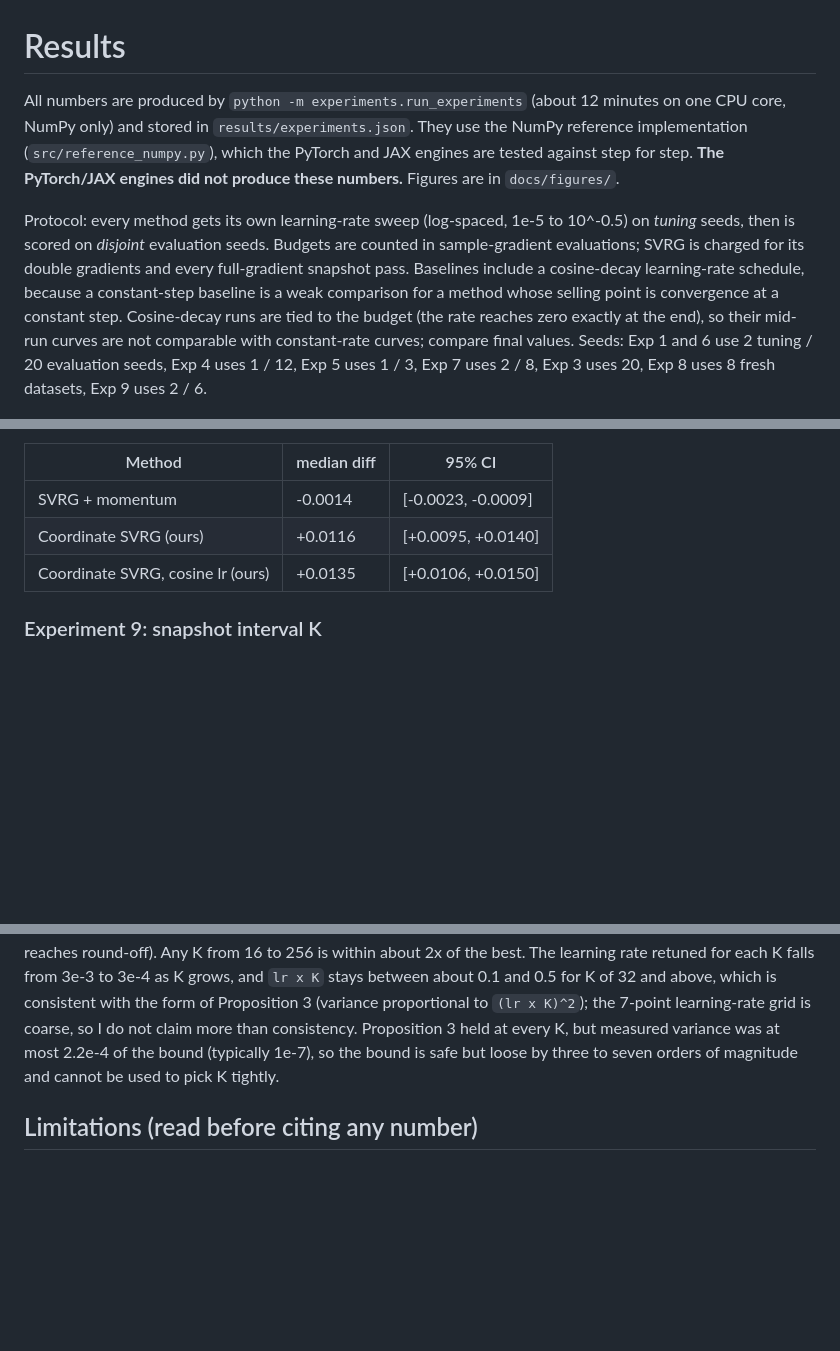
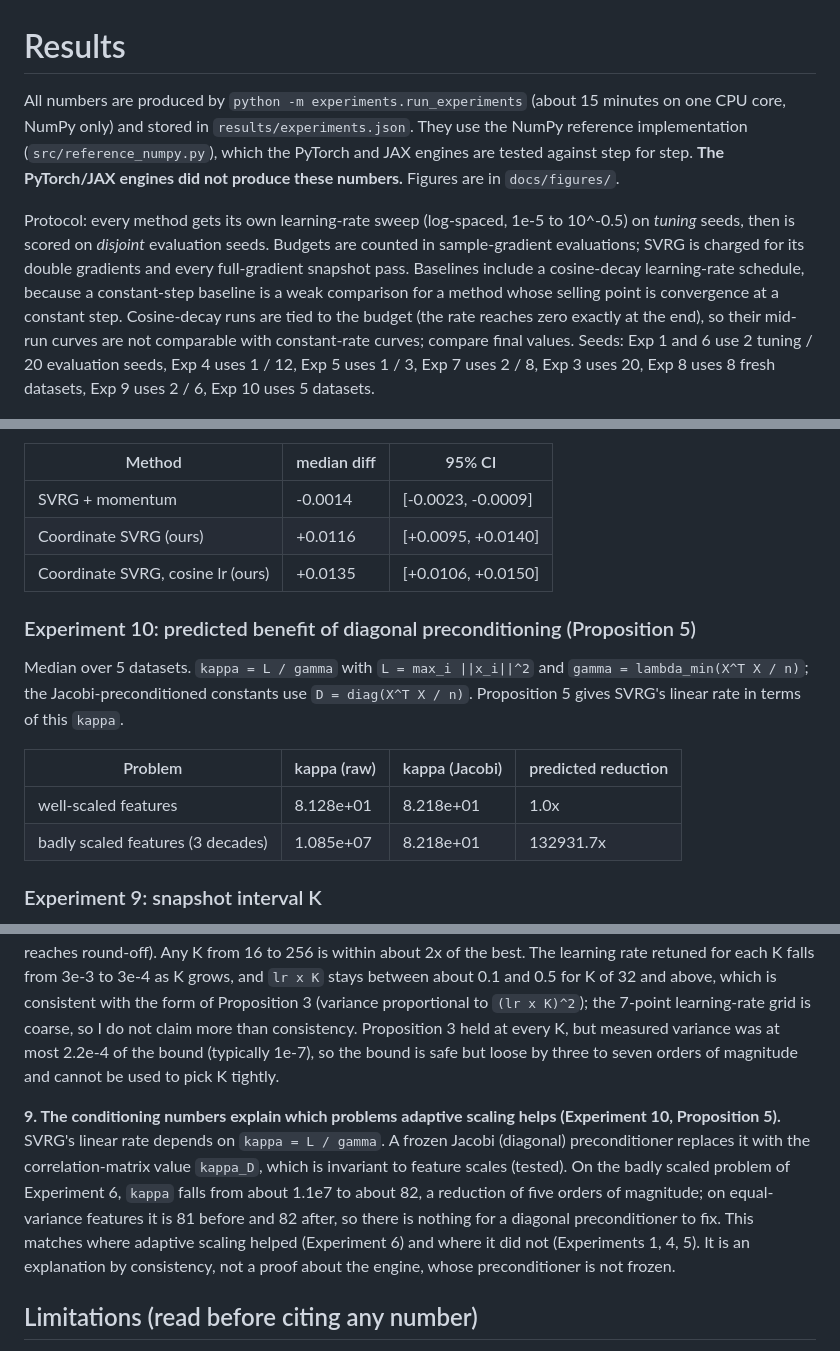
Before and after one commit to Kunal-svg-cyber/Custom-Optimizers, a Markdown page: docs/RESULTS.md, 3 parts joined by grey strips. Drawn GitHub-style; blank space fills up the shorter version.

```diff
--- a/docs/RESULTS.md
+++ b/docs/RESULTS.md
@@ -1,6 +1,6 @@
 # Results
 
-All numbers are produced by `python -m experiments.run_experiments` (about 12 minutes on one CPU core, NumPy only)
+All numbers are produced by `python -m experiments.run_experiments` (about 15 minutes on one CPU core, NumPy only)
 and stored in `results/experiments.json`. They use the NumPy reference implementation (`src/reference_numpy.py`),
 which the PyTorch and JAX engines are tested against step for step.
 **The PyTorch/JAX engines did not produce these numbers.** Figures are in `docs/figures/`.
@@ -11,7 +11,7 @@ gradients and every full-gradient snapshot pass. Baselines include a cosine-deca
 constant-step baseline is a weak comparison for a method whose selling point is convergence at a constant step.
 Cosine-decay runs are tied to the budget (the rate reaches zero exactly at the end), so their mid-run curves are not
 comparable with constant-rate curves; compare final values. Seeds: Exp 1 and 6 use 2 tuning / 20 evaluation seeds, Exp 4
-uses 1 / 12, Exp 5 uses 1 / 3, Exp 7 uses 2 / 8, Exp 3 uses 20, Exp 8 uses 8 fresh datasets, Exp 9 uses 2 / 6.
+uses 1 / 12, Exp 5 uses 1 / 3, Exp 7 uses 2 / 8, Exp 3 uses 20, Exp 8 uses 8 fresh datasets, Exp 9 uses 2 / 6, Exp 10 uses 5 datasets.
 
 ![least squares](figures/ablation_curves.png)
 *(Curves bottom out at 1e-18 only because the plot clamps there; the underlying gaps are about 1e-31, i.e. float64 round-off.)*
@@ -246,6 +246,15 @@ Paired test-loss difference versus the best baseline by median (SGD + momentum,
 | Coordinate SVRG (ours) | +0.0116 | [+0.0095, +0.0140] |
 | Coordinate SVRG, cosine lr (ours) | +0.0135 | [+0.0106, +0.0150] |
 
+### Experiment 10: predicted benefit of diagonal preconditioning (Proposition 5)
+
+Median over 5 datasets. `kappa = L / gamma` with `L = max_i ||x_i||^2` and `gamma = lambda_min(X^T X / n)`; the Jacobi-preconditioned constants use `D = diag(X^T X / n)`. Proposition 5 gives SVRG's linear rate in terms of this `kappa`.
+
+| Problem | kappa (raw) | kappa (Jacobi) | predicted reduction |
+|---|---|---|---|
+| well-scaled features | 8.128e+01 | 8.218e+01 | 1.0x |
+| badly scaled features (3 decades) | 1.085e+07 | 8.218e+01 | 132931.7x |
+
 ### Experiment 9: snapshot interval K
 
 Coordinate SVRG on least squares (n=4096, d=32, batch 64), lr re-tuned for every interval K. 'Prop 3 ratio' = measured gradient variance at worst-case staleness divided by the Proposition 3 bound; the bound holds when it is at most 1.
@@ -394,6 +403,13 @@ as K grows, and `lr x K` stays between about 0.1 and 0.5 for K of 32 and above,
 Proposition 3 held at every K, but measured variance was at most 2.2e-4 of the bound (typically 1e-7), so the bound is safe but loose by
 three to seven orders of magnitude and cannot be used to pick K tightly.
 
+**9. The conditioning numbers explain which problems adaptive scaling helps (Experiment 10, Proposition 5).**
+SVRG's linear rate depends on `kappa = L / gamma`. A frozen Jacobi (diagonal) preconditioner replaces it with the correlation-matrix
+value `kappa_D`, which is invariant to feature scales (tested). On the badly scaled problem of Experiment 6, `kappa` falls from about
+1.1e7 to about 82, a reduction of five orders of magnitude; on equal-variance features it is 81 before and 82 after, so there is nothing for
+a diagonal preconditioner to fix. This matches where adaptive scaling helped (Experiment 6) and where it did not (Experiments 1, 4, 5).
+It is an explanation by consistency, not a proof about the engine, whose preconditioner is not frozen.
+
 ## Limitations (read before citing any number)
 
 * **Synthetic data only.** The simulator generates what the model assumes (linear hidden signal, additive noise, jumps). Nothing here is evidence of real-market performance.
```
Also changed, not shown: docs/THEORY.md (+30 -1 lines).
